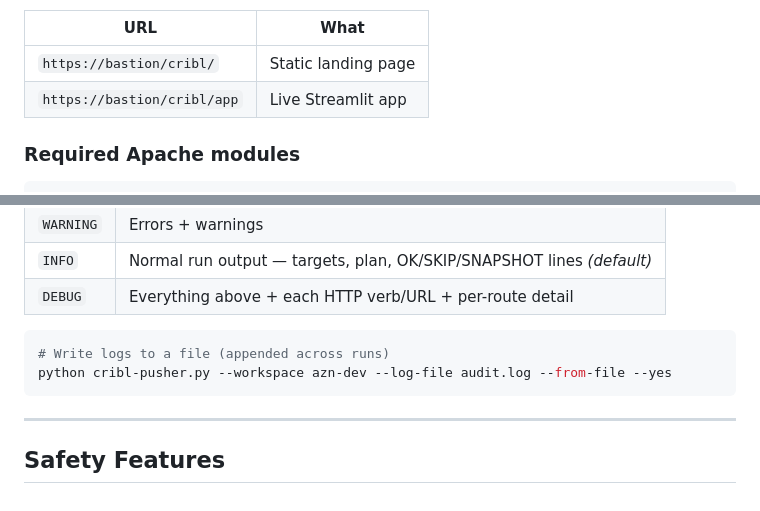
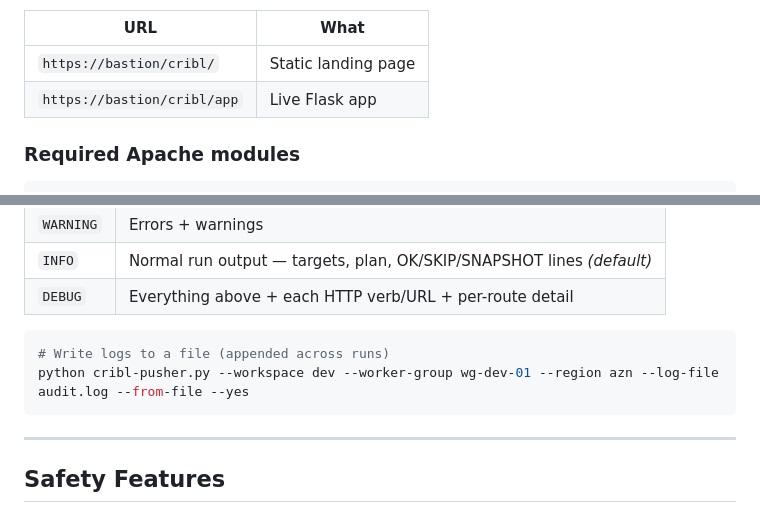
Before and after one commit to ambalbek/cribl-flask, a Markdown page: README.md, 2 parts joined by grey strips. Rendered like a GitHub page.

````diff
--- a/README.md
+++ b/README.md
@@ -653,7 +646,7 @@ sudo httpd -t && sudo systemctl reload httpd
 | URL | What |
 |---|---|
 | `https://bastion/cribl/` | Static landing page |
-| `https://bastion/cribl/app` | Live Streamlit app |
+| `https://bastion/cribl/app` | Live Flask app |
 
 ### Required Apache modules
 
@@ -731,7 +724,7 @@ All output uses Python's `logging` module via the shared `"cribl"` logger.
 
 ```bash
 # Write logs to a file (appended across runs)
-python cribl-pusher.py --workspace azn-dev --log-file audit.log --from-file --yes
+python cribl-pusher.py --workspace dev --worker-group wg-dev-01 --region azn --log-file audit.log --from-file --yes
 ```
 
 ---
````
Also changed, not shown: other parts of README.md (+12 -19 lines).
